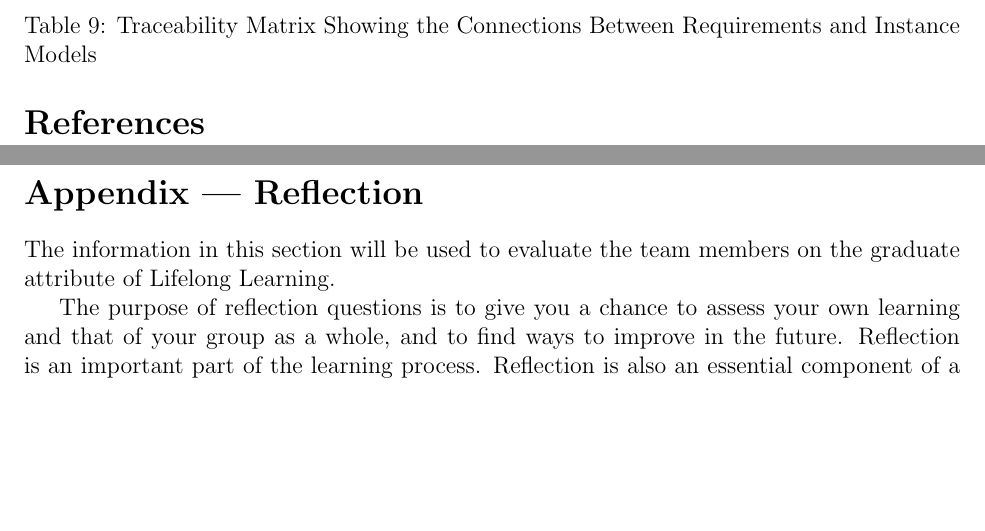
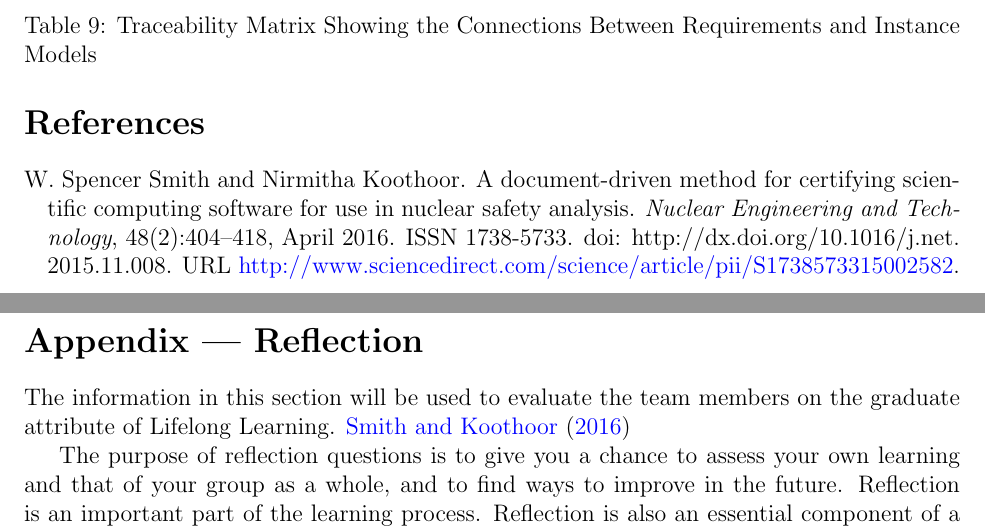
Before and after one commit to yex33/MPIR, a LaTeX document (docs/SRS/SRS.tex): two parts of pages 17 and 18 of 19, joined at a grey line, cut so that both start at the same text, the shorter picture padded with empty space. Compiled offline with pdfLaTeX.

Commit message:
add random citation just to make compilation goes through

```diff
--- a/docs/SRS/SRS.tex
+++ b/docs/SRS/SRS.tex
@@ -1372,7 +1372,7 @@ Their values are defined in this section for easy maintenance.}
 \wss{Not required for CAS 741}
 
 The information in this section will be used to evaluate the team members on the
-graduate attribute of Lifelong Learning.
+graduate attribute of Lifelong Learning.  \cite{SmithAndKoothoor2016}
 
 \input{../Reflection.tex}
 
```
